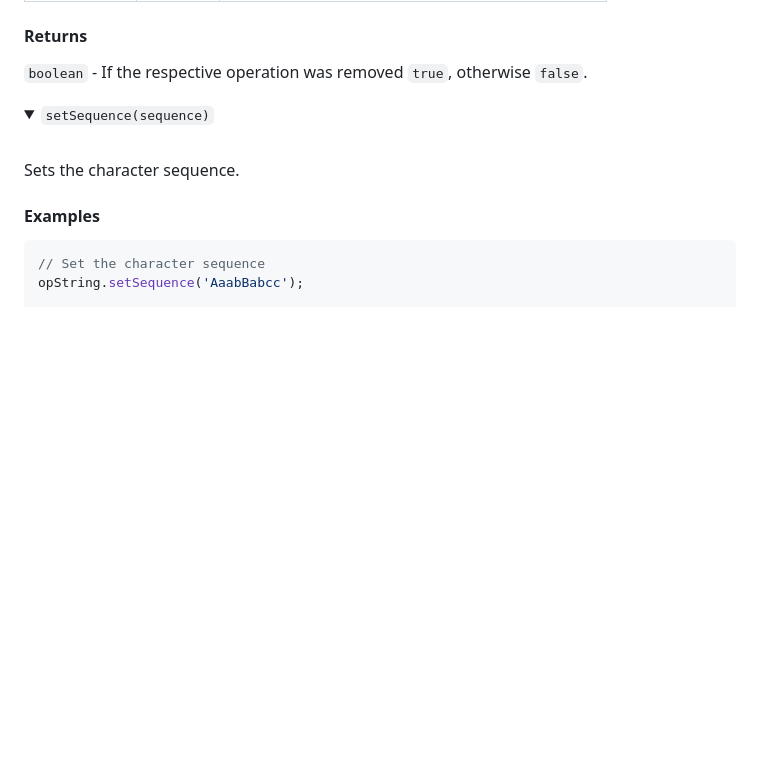
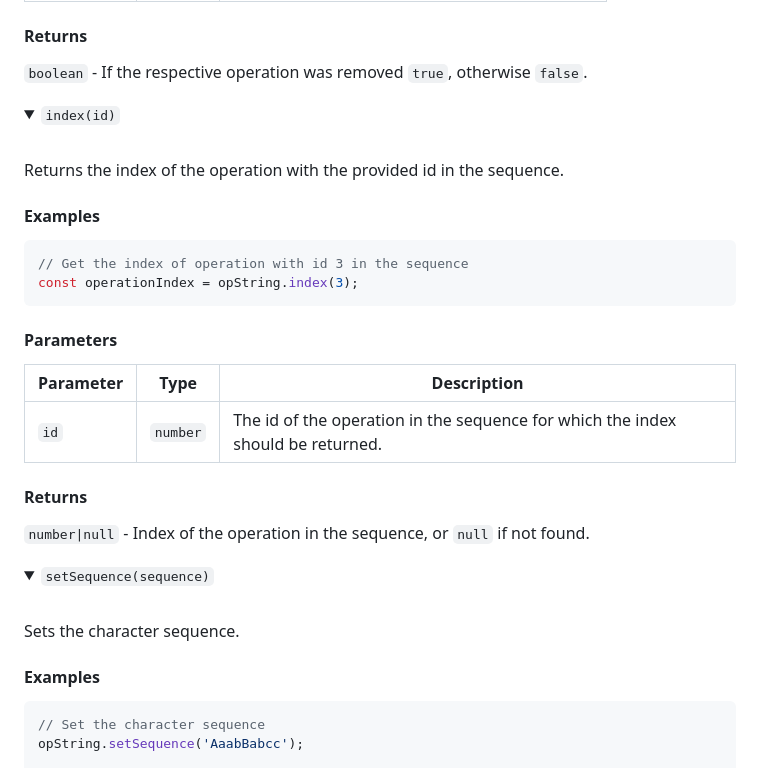
Before and after one commit to meezwhite/OpString, a Markdown page: README.md, the part around the change. Rendered like a GitHub page; folded sections open; blank space fills up the shorter version.

Commit message:
docs(README): add docs for index

````diff
--- a/README.md
+++ b/README.md
@@ -376,6 +376,30 @@ const removed = opString.remove(3);
 #### Returns
 
 `boolean` - If the respective operation was removed `true`, otherwise `false`.
+
+</br>
+</details>
+
+<details>
+<summary><code>index(id)</code></summary>
+<br>Returns the index of the operation with the provided id in the sequence.
+
+#### Examples
+
+```js
+// Get the index of operation with id 3 in the sequence
+const operationIndex = opString.index(3);
+```
+
+#### Parameters
+
+| Parameter | Type | Description |
+| --- | --- | --- |
+| `id` | `number` | The id of the operation in the sequence for which the index should be returned. |
+
+#### Returns
+
+`number|null` - Index of the operation in the sequence, or `null` if not found.
 
 </br>
 </details>
````
